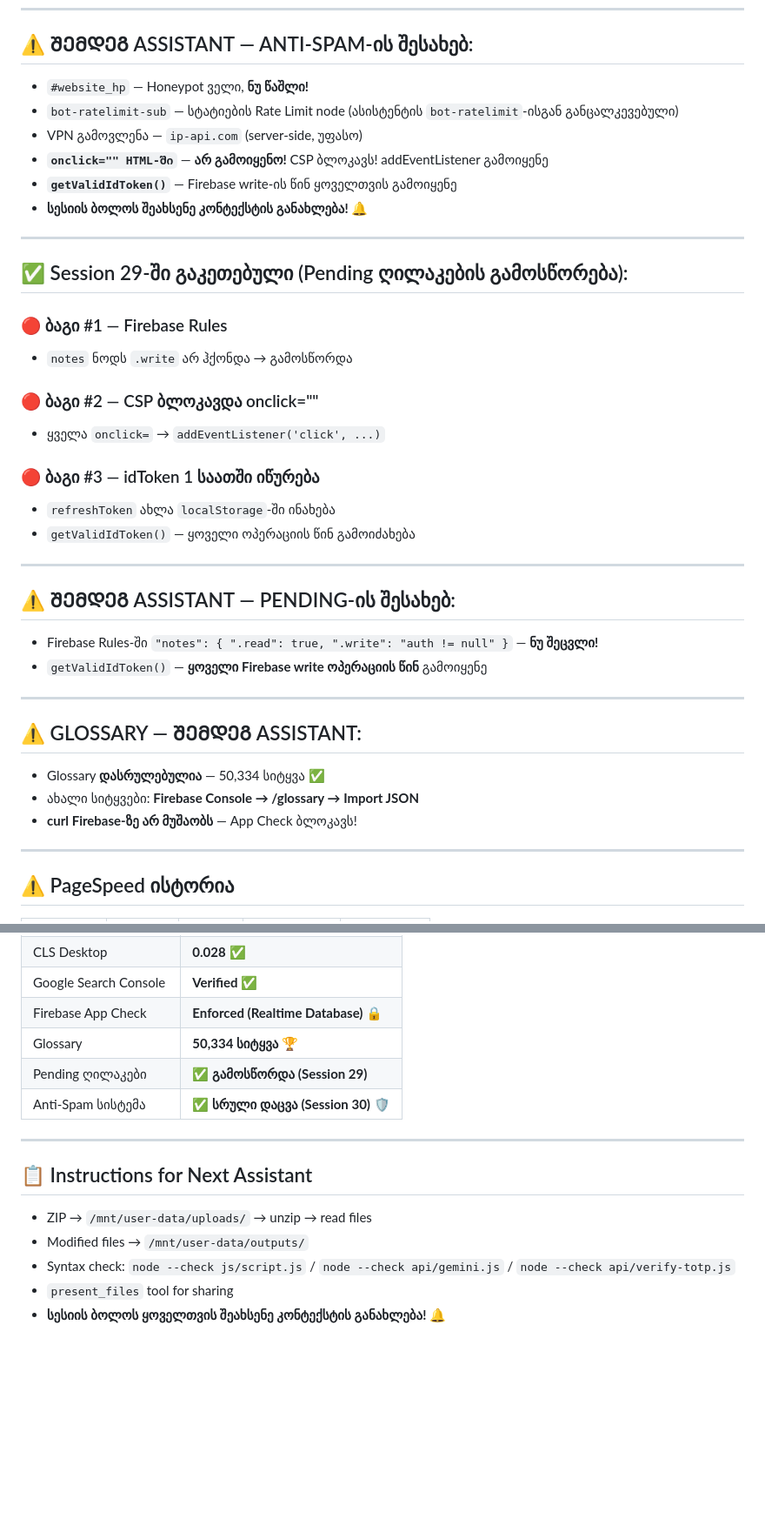
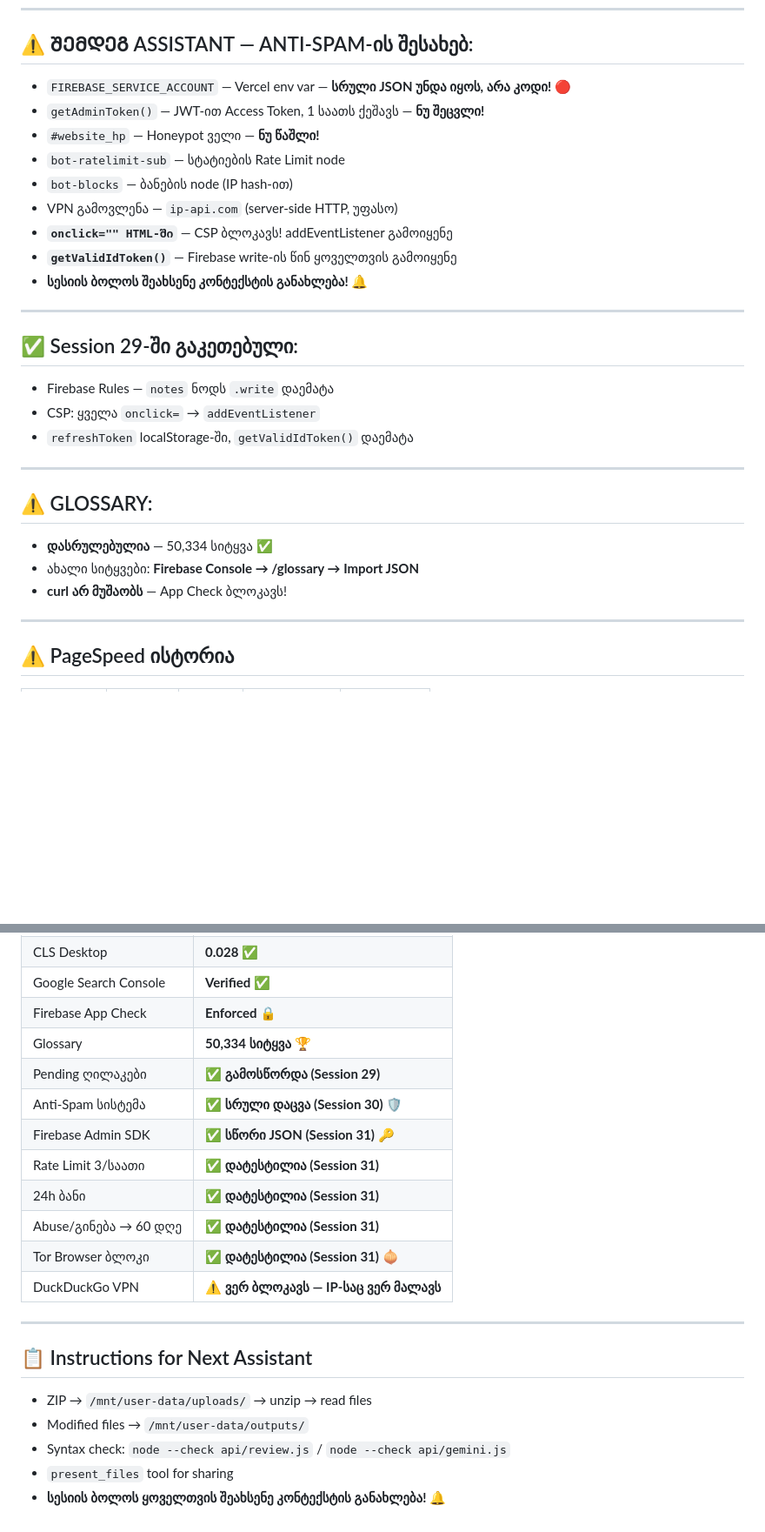
Before and after one commit to Phillosopheer/filosofia, a Markdown page: CONTEXT.md, 2 parts joined by grey strips. Shown at 87% size. Drawn GitHub-style; blank space fills up the shorter version.

```diff
--- a/CONTEXT.md
+++ b/CONTEXT.md
@@ -87,39 +109,29 @@
 ---
 
 ## ⚠️ ᲨᲔᲛᲓᲔᲒ ASSISTANT — ANTI-SPAM-ის შესახებ:
-- `#website_hp` — Honeypot ველი, **ნუ წაშლი!**
-- `bot-ratelimit-sub` — სტატიების Rate Limit node (ასისტენტის `bot-ratelimit`-ისგან განცალკევებული)
-- VPN გამოვლენა — `ip-api.com` (server-side, უფასო)
-- **`onclick="" HTML-ში`** — **არ გამოიყენო!** CSP ბლოკავს! addEventListener გამოიყენე
+- `FIREBASE_SERVICE_ACCOUNT` — Vercel env var — **სრული JSON უნდა იყოს, არა კოდი!** 🔴
+- `getAdminToken()` — JWT-ით Access Token, 1 საათს ქეშავს — **ნუ შეცვლი!**
+- `#website_hp` — Honeypot ველი — **ნუ წაშლი!**
+- `bot-ratelimit-sub` — სტატიების Rate Limit node
+- `bot-blocks` — ბანების node (IP hash-ით)
+- VPN გამოვლენა — `ip-api.com` (server-side HTTP, უფასო)
+- **`onclick="" HTML-ში`** — CSP ბლოკავს! addEventListener გამოიყენე
 - **`getValidIdToken()`** — Firebase write-ის წინ ყოველთვის გამოიყენე
 - **სესიის ბოლოს შეახსენე კონტექსტის განახლება!** 🔔
 
 ---
 
-## ✅ Session 29-ში გაკეთებული (Pending ღილაკების გამოსწორება):
-
-### 🔴 ბაგი #1 — Firebase Rules
-- `notes` ნოდს `.write` არ ჰქონდა → გამოსწორდა
-
-### 🔴 ბაგი #2 — CSP ბლოკავდა onclick=""
-- ყველა `onclick=` → `addEventListener('click', ...)`
-
-### 🔴 ბაგი #3 — idToken 1 საათში იწურება
-- `refreshToken` ახლა `localStorage`-ში ინახება
-- `getValidIdToken()` — ყოველი ოპერაციის წინ გამოიძახება
+## ✅ Session 29-ში გაკეთებული:
+- Firebase Rules — `notes` ნოდს `.write` დაემატა
+- CSP: ყველა `onclick=` → `addEventListener`
+- `refreshToken` localStorage-ში, `getValidIdToken()` დაემატა
 
 ---
 
-## ⚠️ ᲨᲔᲛᲓᲔᲒ ASSISTANT — PENDING-ის შესახებ:
-- Firebase Rules-ში `"notes": { ".read": true, ".write": "auth != null" }` — **ნუ შეცვლი!**
-- `getValidIdToken()` — **ყოველი Firebase write ოპერაციის წინ** გამოიყენე
-
----
-
-## ⚠️ GLOSSARY — ᲨᲔᲛᲓᲔᲒ ASSISTANT:
-- Glossary **დასრულებულია** — 50,334 სიტყვა ✅
+## ⚠️ GLOSSARY:
+- **დასრულებულია** — 50,334 სიტყვა ✅
 - ახალი სიტყვები: **Firebase Console → /glossary → Import JSON**
-- **curl Firebase-ზე არ მუშაობს** — App Check ბლოკავს!
+- **curl არ მუშაობს** — App Check ბლოკავს!
 
 ---
 
@@ -278,17 +272,22 @@ const firebaseConfig = {
 | CLS Mobile | **0.003** 🏆 |
 | CLS Desktop | **0.028** ✅ |
 | Google Search Console | **Verified** ✅ |
-| Firebase App Check | **Enforced (Realtime Database)** 🔒 |
+| Firebase App Check | **Enforced** 🔒 |
 | Glossary | **50,334 სიტყვა** 🏆 |
 | Pending ღილაკები | **✅ გამოსწორდა (Session 29)** |
 | Anti-Spam სისტემა | **✅ სრული დაცვა (Session 30)** 🛡️ |
+| Firebase Admin SDK | **✅ სწორი JSON (Session 31)** 🔑 |
+| Rate Limit 3/საათი | **✅ დატესტილია (Session 31)** |
+| 24h ბანი | **✅ დატესტილია (Session 31)** |
+| Abuse/გინება → 60 დღე | **✅ დატესტილია (Session 31)** |
+| Tor Browser ბლოკი | **✅ დატესტილია (Session 31)** 🧅 |
+| DuckDuckGo VPN | **⚠️ ვერ ბლოკავს — IP-საც ვერ მალავს** |
 
 ---
 
 ## 📋 Instructions for Next Assistant
-
 - ZIP → `/mnt/user-data/uploads/` → unzip → read files
 - Modified files → `/mnt/user-data/outputs/`
-- Syntax check: `node --check js/script.js` / `node --check api/gemini.js` / `node --check api/verify-totp.js`
+- Syntax check: `node --check api/review.js` / `node --check api/gemini.js`
 - `present_files` tool for sharing
 - **სესიის ბოლოს ყოველთვის შეახსენე კონტექსტის განახლება!** 🔔
```
Also changed, not shown: other parts of CONTEXT.md (+51 -47 lines).
